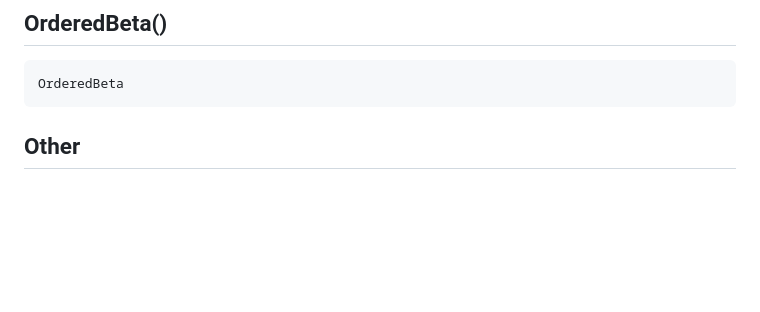
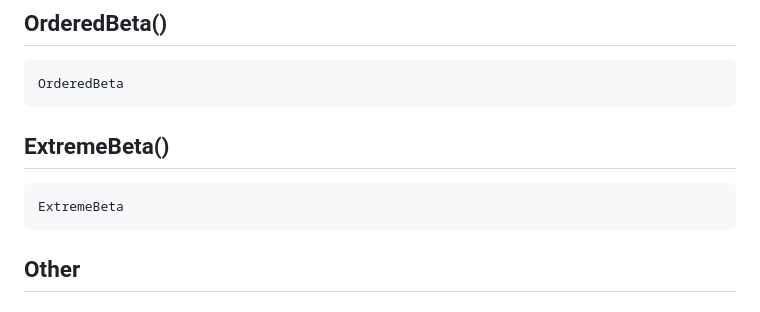
Before and after one commit to DominiqueMakowski/SubjectiveScalesModels.jl, a Markdown page: docs/src/api.md, the part around the change. Drawn GitHub-style; blank space fills up the shorter version.

Commit message:
add ExtremeBeta

````diff
--- a/docs/src/api.md
+++ b/docs/src/api.md
@@ -12,6 +12,13 @@ BetaPhi2(μ::Real, ϕ::Real)
 OrderedBeta
 ```
 
+
+## ExtremeBeta()
+
+```@docs
+ExtremeBeta
+```
+
 ## Other
 
 ### data_rescale()
````
Also changed, not shown: docs/img/animation_ExtremeBeta.gif (added), 6 other files.
